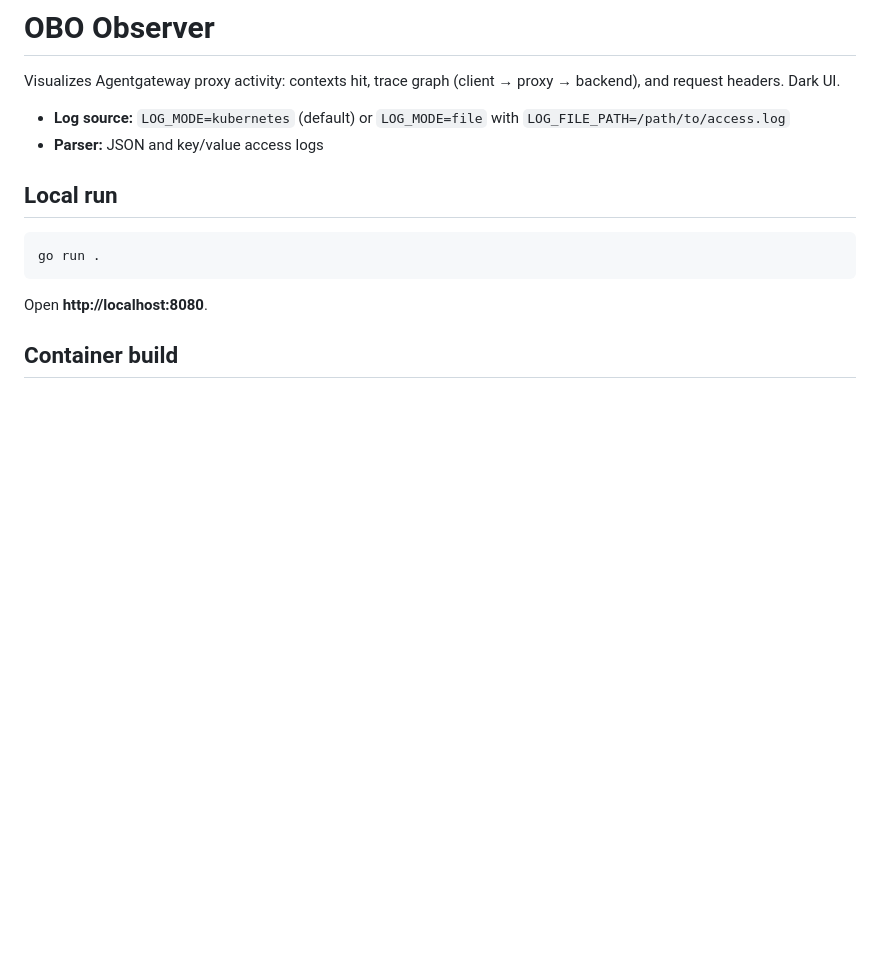
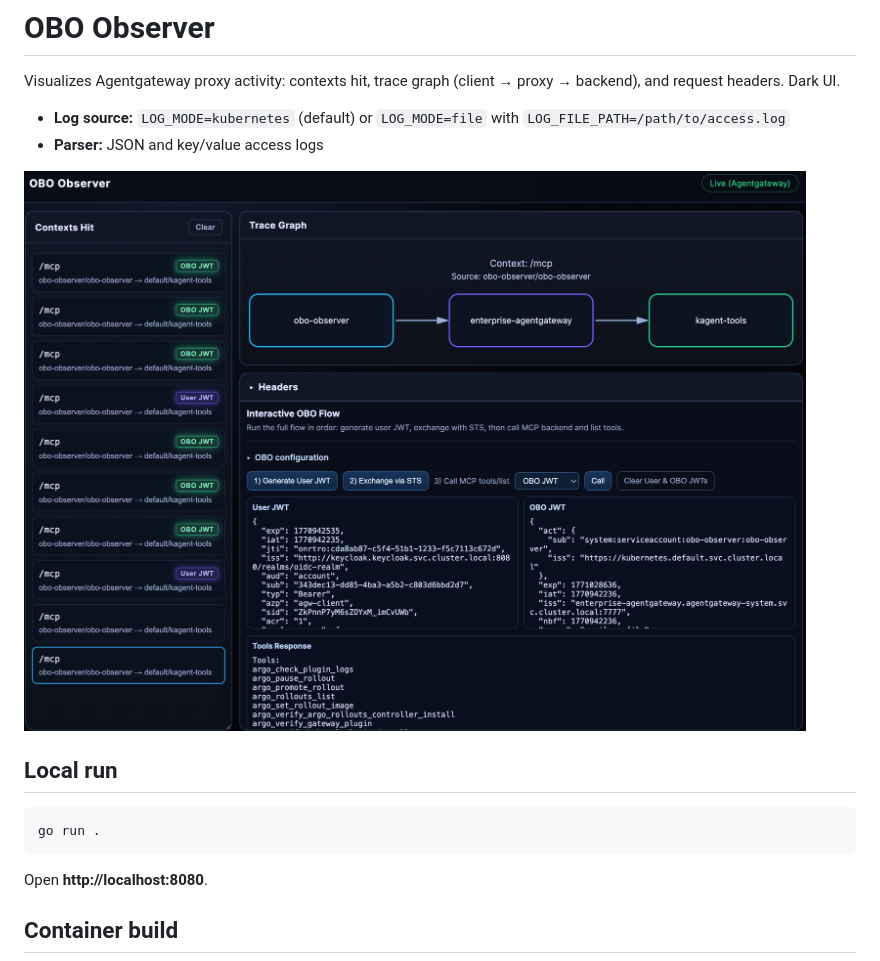
Before and after one commit to coryjett/OBO_Observer, a Markdown page: README.md, the part around the change. Rendered like a GitHub page; pictures changed too: images/image.png (added); blank space fills up the shorter version.

```diff
--- a/README.md
+++ b/README.md
@@ -4,6 +4,8 @@ Visualizes Agentgateway proxy activity: contexts hit, trace graph (client → pr
 
 - **Log source:** `LOG_MODE=kubernetes` (default) or `LOG_MODE=file` with `LOG_FILE_PATH=/path/to/access.log`
 - **Parser:** JSON and key/value access logs
+
+![OBO Observer](images/image.png)
 
 ## Local run
 
```
